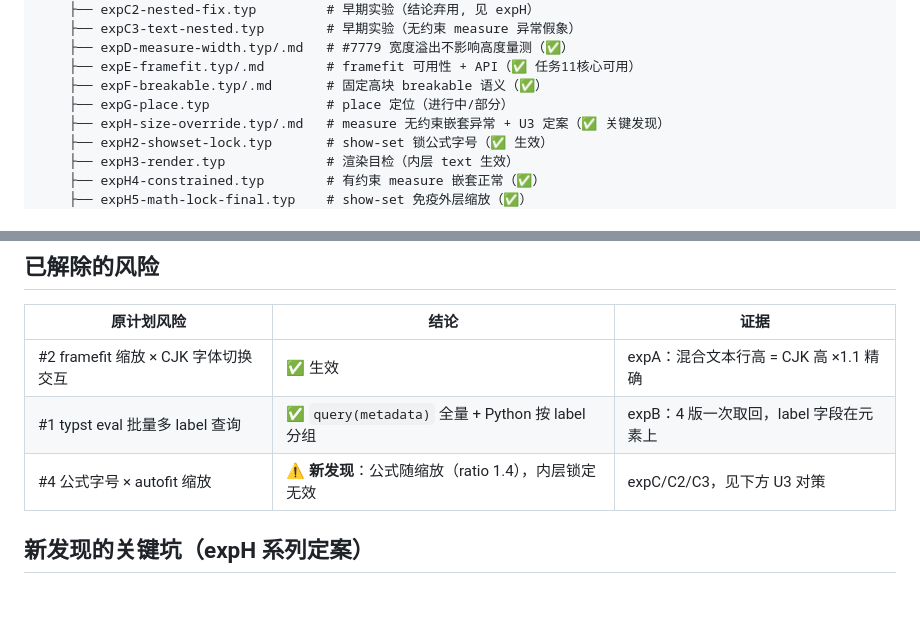
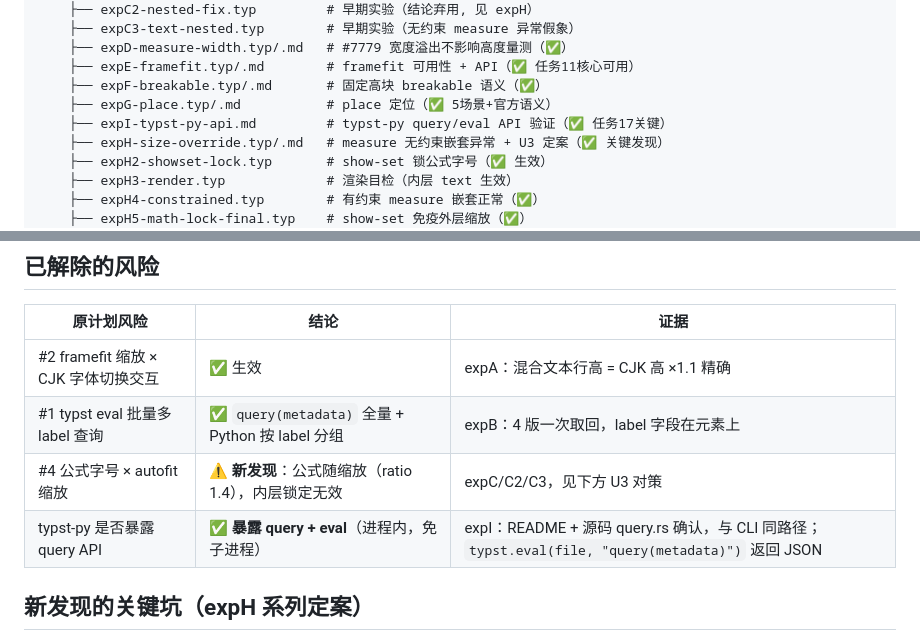
Before and after one commit to 8cli/presswire, a Markdown page: dev/research/README.md, 2 parts joined by grey strips. Rendered like a GitHub page; blank space fills up the shorter version.

Commit message:
docs: expI 验证 typst-py query/eval API（解除任务17最后未验证项）
- typst-py 暴露 compile/query/eval + Compiler 类（README + 源码 query.rs）
- typst.eval(file, 'query(metadata)') 进程内返回 JSON —— 免子进程
- query/eval 内部均先完整编译再处理（与 CLI 同路径, 含多遍编译特性）
- 任务17 升级: 优先进程内 typst-py; 降级子进程 eval 仍通
- 要求 Python 3.12/3.13 (wheel 无 3.14) —— 与 CI/venv 约束一致

Co-Authored-By: Claude Fable 5 <noreply@anthropic.com>

```diff
--- a/dev/research/README.md
+++ b/dev/research/README.md
@@ -20,7 +20,8 @@ dev/research/
     ├── expD-measure-width.typ/.md   # #7779 宽度溢出不影响高度量测（✅）
     ├── expE-framefit.typ/.md        # framefit 可用性 + API（✅ 任务11核心可用）
     ├── expF-breakable.typ/.md       # 固定高块 breakable 语义（✅）
-    ├── expG-place.typ               # place 定位（进行中/部分）
+    ├── expG-place.typ/.md           # place 定位（✅ 5场景+官方语义）
+    ├── expI-typst-py-api.md         # typst-py query/eval API 验证（✅ 任务17关键）
     ├── expH-size-override.typ/.md   # measure 无约束嵌套异常 + U3 定案（✅ 关键发现）
     ├── expH2-showset-lock.typ       # show-set 锁公式字号（✅ 生效）
     ├── expH3-render.typ             # 渲染目检（内层 text 生效）
@@ -36,6 +37,7 @@ dev/research/
 | #2 framefit 缩放 × CJK 字体切换交互 | ✅ 生效 | expA：混合文本行高 = CJK 高 ×1.1 精确 |
 | #1 typst eval 批量多 label 查询 | ✅ `query(metadata)` 全量 + Python 按 label 分组 | expB：4 版一次取回，label 字段在元素上 |
 | #4 公式字号 × autofit 缩放 | ⚠️ **新发现**：公式随缩放（ratio 1.4），内层锁定无效 | expC/C2/C3，见下方 U3 对策 |
+| typst-py 是否暴露 query API | ✅ **暴露 query + eval**（进程内，免子进程） | expI：README + 源码 query.rs 确认，与 CLI 同路径；`typst.eval(file, "query(metadata)")` 返回 JSON |
 
 ## 新发现的关键坑（expH 系列定案）
 
```
Also changed, not shown: 1 other file.
